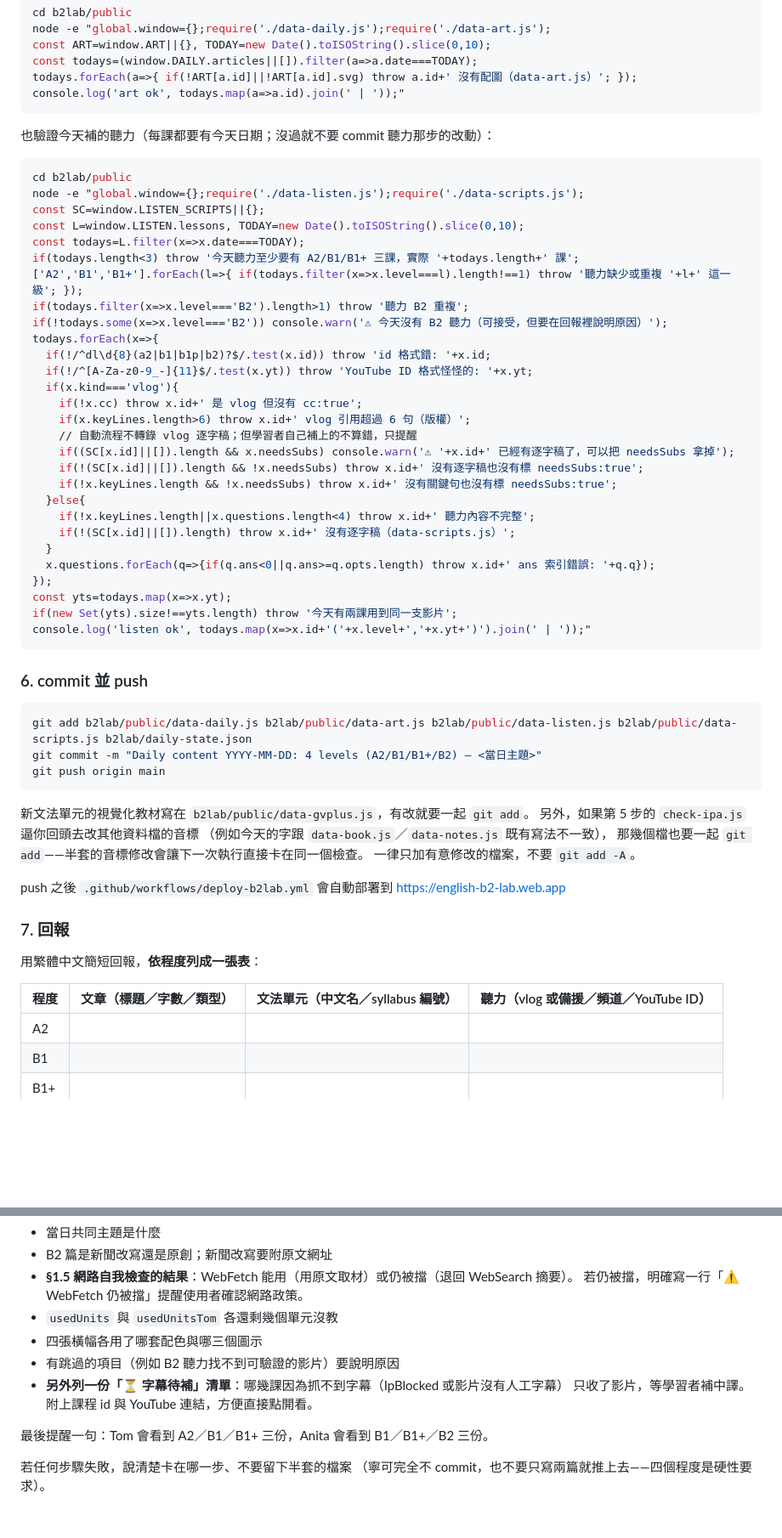
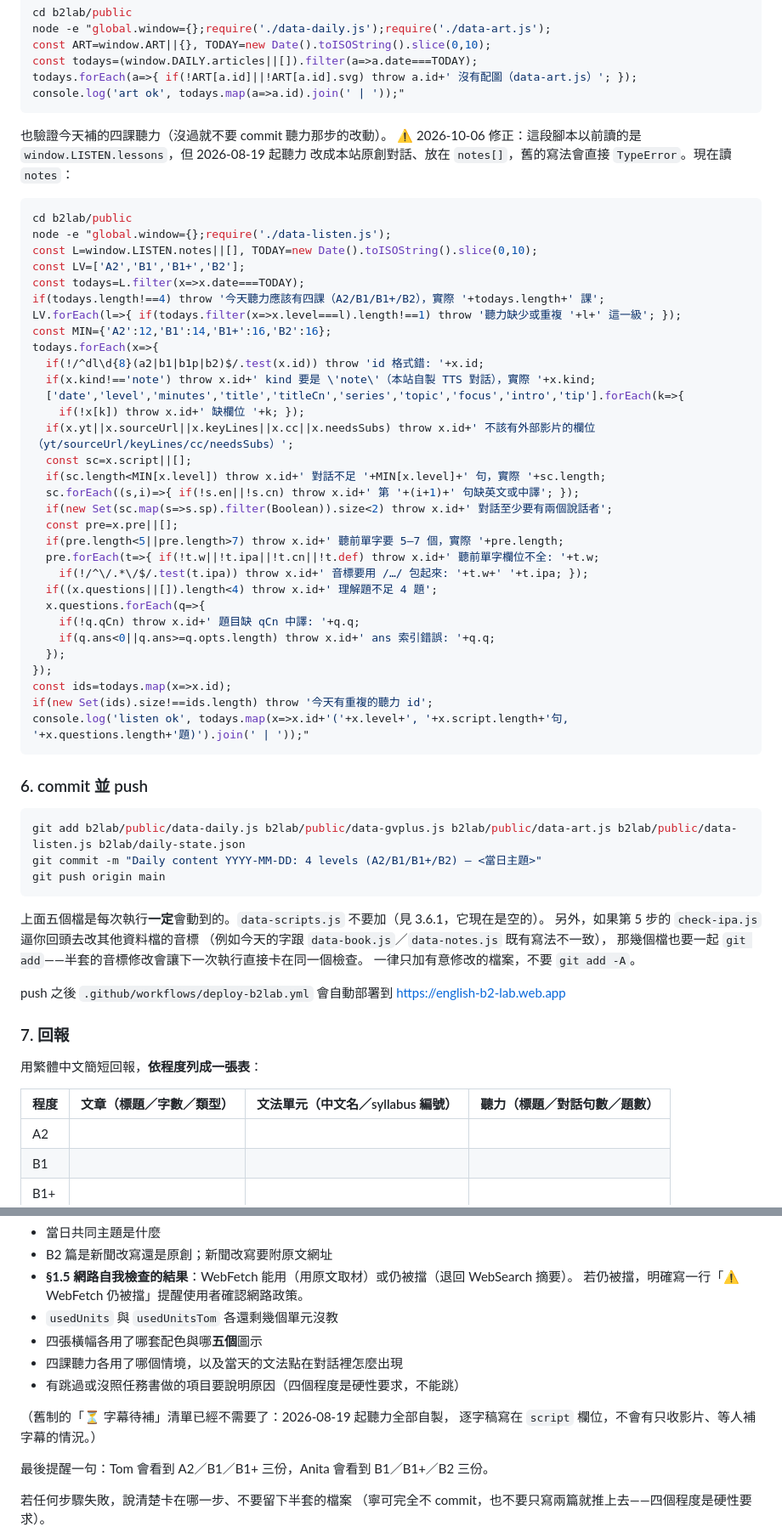
Before and after one commit to z00009eg9-hub/english-learning, a Markdown page: b2lab/DAILY_TASK.md, 2 parts joined by grey strips. Shown at 85% size. Drawn GitHub-style; blank space fills up the shorter version.

````diff
--- a/b2lab/DAILY_TASK.md
+++ b/b2lab/DAILY_TASK.md
@@ -648,48 +568,53 @@ todays.forEach(a=>{ if(!ART[a.id]||!ART[a.id].svg) throw a.id+' 沒有配圖（d
 console.log('art ok', todays.map(a=>a.id).join(' | '));"
 ```
 
-也驗證今天補的聽力（每課都要有今天日期；沒過就不要 commit 聽力那步的改動）：
+也驗證今天補的四課聽力（沒過就不要 commit 聽力那步的改動）。
+⚠ 2026-10-06 修正：這段腳本以前讀的是 `window.LISTEN.lessons`，但 2026-08-19 起聽力
+改成本站原創對話、放在 `notes[]`，舊的寫法會直接 `TypeError`。現在讀 `notes`：
 
 ```bash
 cd b2lab/public
-node -e "global.window={};require('./data-listen.js');require('./data-scripts.js');
-const SC=window.LISTEN_SCRIPTS||{};
-const L=window.LISTEN.lessons, TODAY=new Date().toISOString().slice(0,10);
+node -e "global.window={};require('./data-listen.js');
+const L=window.LISTEN.notes||[], TODAY=new Date().toISOString().slice(0,10);
+const LV=['A2','B1','B1+','B2'];
 const todays=L.filter(x=>x.date===TODAY);
-if(todays.length<3) throw '今天聽力至少要有 A2/B1/B1+ 三課，實際 '+todays.length+' 課';
-['A2','B1','B1+'].forEach(l=>{ if(todays.filter(x=>x.level===l).length!==1) throw '聽力缺少或重複 '+l+' 這一級'; });
-if(todays.filter(x=>x.level==='B2').length>1) throw '聽力 B2 重複';
-if(!todays.some(x=>x.level==='B2')) console.warn('⚠ 今天沒有 B2 聽力（可接受，但要在回報裡說明原因）');
+if(todays.length!==4) throw '今天聽力應該有四課（A2/B1/B1+/B2），實際 '+todays.length+' 課';
+LV.forEach(l=>{ if(todays.filter(x=>x.level===l).length!==1) throw '聽力缺少或重複 '+l+' 這一級'; });
+const MIN={'A2':12,'B1':14,'B1+':16,'B2':16};
 todays.forEach(x=>{
-  if(!/^dl\d{8}(a2|b1|b1p|b2)?$/.test(x.id)) throw 'id 格式錯: '+x.id;
-  if(!/^[A-Za-z0-9_-]{11}$/.test(x.yt)) throw 'YouTube ID 格式怪怪的: '+x.yt;
-  if(x.kind==='vlog'){
-    if(!x.cc) throw x.id+' 是 vlog 但沒有 cc:true';
-    if(x.keyLines.length>6) throw x.id+' vlog 引用超過 6 句（版權）';
-    // 自動流程不轉錄 vlog 逐字稿；但學習者自己補上的不算錯，只提醒
-    if((SC[x.id]||[]).length && x.needsSubs) console.warn('⚠ '+x.id+' 已經有逐字稿了，可以把 needsSubs 拿掉');
-    if(!(SC[x.id]||[]).length && !x.needsSubs) throw x.id+' 沒有逐字稿也沒有標 needsSubs:true';
-    if(!x.keyLines.length && !x.needsSubs) throw x.id+' 沒有關鍵句也沒有標 needsSubs:true';
-  }else{
-    if(!x.keyLines.length||x.questions.length<4) throw x.id+' 聽力內容不完整';
-    if(!(SC[x.id]||[]).length) throw x.id+' 沒有逐字稿（data-scripts.js）';
-  }
-  x.questions.forEach(q=>{if(q.ans<0||q.ans>=q.opts.length) throw x.id+' ans 索引錯誤: '+q.q});
+  if(!/^dl\d{8}(a2|b1|b1p|b2)$/.test(x.id)) throw 'id 格式錯: '+x.id;
+  if(x.kind!=='note') throw x.id+' kind 要是 \'note\'（本站自製 TTS 對話），實際 '+x.kind;
+  ['date','level','minutes','title','titleCn','series','topic','focus','intro','tip'].forEach(k=>{
+    if(!x[k]) throw x.id+' 缺欄位 '+k; });
+  if(x.yt||x.sourceUrl||x.keyLines||x.cc||x.needsSubs) throw x.id+' 不該有外部影片的欄位（yt/sourceUrl/keyLines/cc/needsSubs）';
+  const sc=x.script||[];
+  if(sc.length<MIN[x.level]) throw x.id+' 對話不足 '+MIN[x.level]+' 句，實際 '+sc.length;
+  sc.forEach((s,i)=>{ if(!s.en||!s.cn) throw x.id+' 第 '+(i+1)+' 句缺英文或中譯'; });
+  if(new Set(sc.map(s=>s.sp).filter(Boolean)).size<2) throw x.id+' 對話至少要有兩個說話者';
+  const pre=x.pre||[];
+  if(pre.length<5||pre.length>7) throw x.id+' 聽前單字要 5–7 個，實際 '+pre.length;
+  pre.forEach(t=>{ if(!t.w||!t.ipa||!t.cn||!t.def) throw x.id+' 聽前單字欄位不全: '+t.w;
+    if(!/^\/.*\/$/.test(t.ipa)) throw x.id+' 音標要用 /…/ 包起來: '+t.w+' '+t.ipa; });
+  if((x.questions||[]).length<4) throw x.id+' 理解題不足 4 題';
+  x.questions.forEach(q=>{
+    if(!q.qCn) throw x.id+' 題目缺 qCn 中譯: '+q.q;
+    if(q.ans<0||q.ans>=q.opts.length) throw x.id+' ans 索引錯誤: '+q.q;
+  });
 });
-const yts=todays.map(x=>x.yt);
-if(new Set(yts).size!==yts.length) throw '今天有兩課用到同一支影片';
-console.log('listen ok', todays.map(x=>x.id+'('+x.level+','+x.yt+')').join(' | '));"
+const ids=todays.map(x=>x.id);
+if(new Set(ids).size!==ids.length) throw '今天有重複的聽力 id';
+console.log('listen ok', todays.map(x=>x.id+'('+x.level+', '+x.script.length+'句, '+x.questions.length+'題)').join(' | '));"
 ```
 
 ### 6. commit 並 push
 
 ```bash
-git add b2lab/public/data-daily.js b2lab/public/data-art.js b2lab/public/data-listen.js b2lab/public/data-scripts.js b2lab/daily-state.json
+git add b2lab/public/data-daily.js b2lab/public/data-gvplus.js b2lab/public/data-art.js b2lab/public/data-listen.js b2lab/daily-state.json
 git commit -m "Daily content YYYY-MM-DD: 4 levels (A2/B1/B1+/B2) — <當日主題>"
 git push origin main
 ```
 
-新文法單元的視覺化教材寫在 `b2lab/public/data-gvplus.js`，有改就要一起 `git add`。
+上面五個檔是每次執行**一定**會動到的。`data-scripts.js` 不要加（見 3.6.1，它現在是空的）。
 另外，如果第 5 步的 `check-ipa.js` 逼你回頭去改其他資料檔的音標
 （例如今天的字跟 `data-book.js`／`data-notes.js` 既有寫法不一致），
 那幾個檔也要一起 `git add`——半套的音標修改會讓下一次執行直接卡在同一個檢查。
@@ -701,7 +626,7 @@ push 之後 `.github/workflows/deploy-b2lab.yml` 會自動部署到 https://engl
 
 用繁體中文簡短回報，**依程度列成一張表**：
 
-| 程度 | 文章（標題／字數／類型） | 文法單元（中文名／syllabus 編號） | 聽力（vlog 或備援／頻道／YouTube ID） |
+| 程度 | 文章（標題／字數／類型） | 文法單元（中文名／syllabus 編號） | 聽力（標題／對話句數／題數） |
 |---|---|---|---|
 | A2 | | | |
 | B1 | | | |
@@ -714,10 +639,12 @@ push 之後 `.github/workflows/deploy-b2lab.yml` 會自動部署到 https://engl
 - **§1.5 網路自我檢查的結果**：WebFetch 能用（用原文取材）或仍被擋（退回 WebSearch 摘要）。
   若仍被擋，明確寫一行「⚠ WebFetch 仍被擋」提醒使用者確認網路政策。
 - `usedUnits` 與 `usedUnitsTom` 各還剩幾個單元沒教
-- 四張橫幅各用了哪套配色與哪三個圖示
-- 有跳過的項目（例如 B2 聽力找不到可驗證的影片）要說明原因
-- **另外列一份「⏳ 字幕待補」清單**：哪幾課因為抓不到字幕（IpBlocked 或影片沒有人工字幕）
-  只收了影片，等學習者補中譯。附上課程 id 與 YouTube 連結，方便直接點開看。
+- 四張橫幅各用了哪套配色與哪**五個**圖示
+- 四課聽力各用了哪個情境，以及當天的文法點在對話裡怎麼出現
+- 有跳過或沒照任務書做的項目要說明原因（四個程度是硬性要求，不能跳）
+
+（舊制的「⏳ 字幕待補」清單已經不需要了：2026-08-19 起聽力全部自製，
+逐字稿寫在 `script` 欄位，不會有只收影片、等人補字幕的情況。）
 
 最後提醒一句：Tom 會看到 A2／B1／B1+ 三份，Anita 會看到 B1／B1+／B2 三份。
 
````
Also changed, not shown: other parts of b2lab/DAILY_TASK.md (+52 -132 lines).
